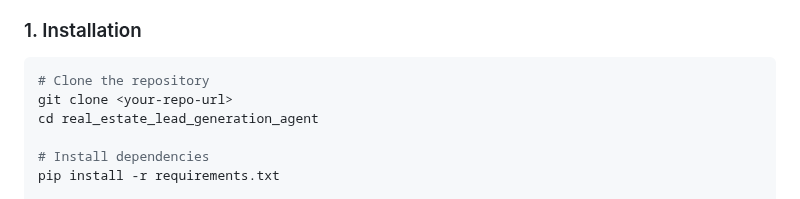
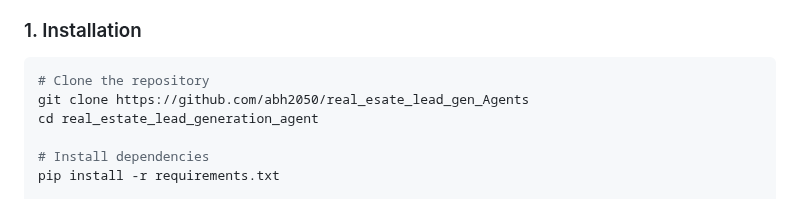
Before and after one commit to abh2050/real_esate_lead_gen_Agents, a Markdown page: README.md, the part around the change. Drawn GitHub-style.

````diff
--- a/README.md
+++ b/README.md
@@ -87,7 +87,7 @@ END
 
 ```bash
 # Clone the repository
-git clone <your-repo-url>
+git clone https://github.com/abh2050/real_esate_lead_gen_Agents
 cd real_estate_lead_generation_agent
 
 # Install dependencies
````
